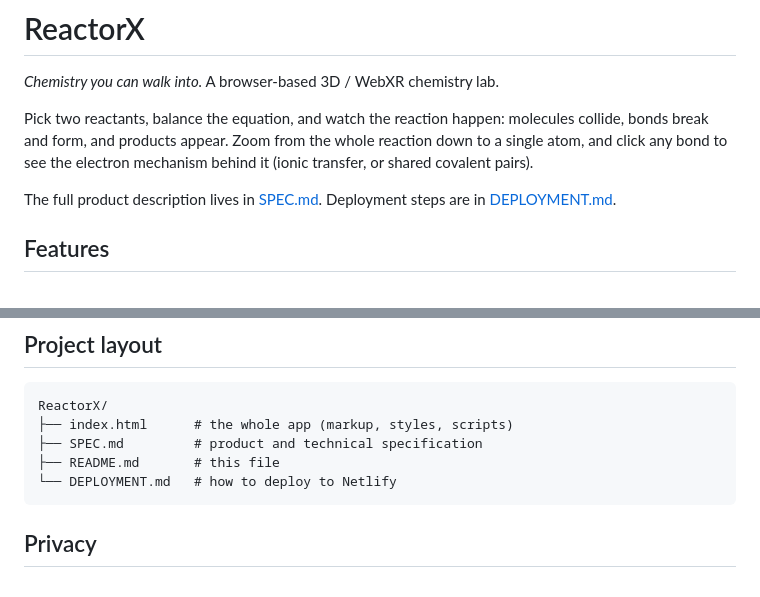
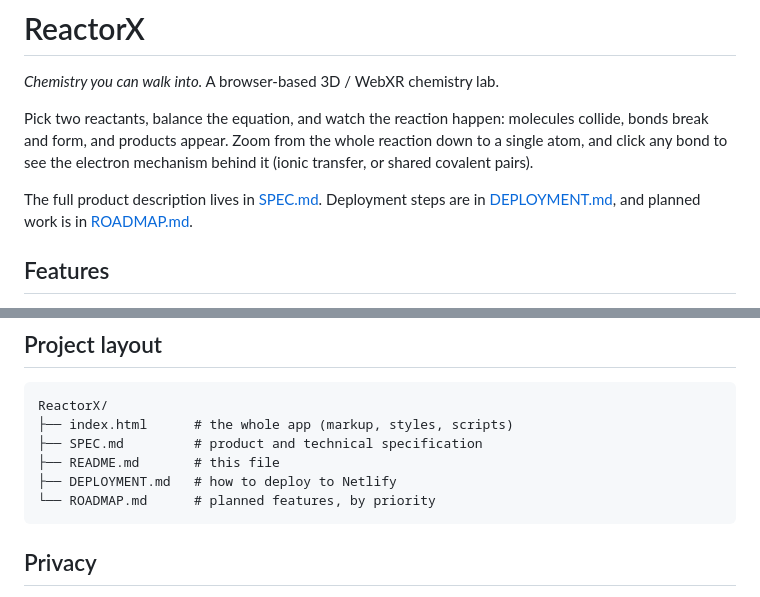
Before and after one commit to Neha3-code/ReactorX, a Markdown page: README.md, 2 parts joined by grey strips. GitHub-like rendering.

Commit message:
Add prioritized ROADMAP and link it from the README
Co-Authored-By: Claude Sonnet 5 <noreply@anthropic.com>

````diff
--- a/README.md
+++ b/README.md
@@ -4,7 +4,7 @@
 
 Pick two reactants, balance the equation, and watch the reaction happen: molecules collide, bonds break and form, and products appear. Zoom from the whole reaction down to a single atom, and click any bond to see the electron mechanism behind it (ionic transfer, or shared covalent pairs).
 
-The full product description lives in [SPEC.md](SPEC.md). Deployment steps are in [DEPLOYMENT.md](DEPLOYMENT.md).
+The full product description lives in [SPEC.md](SPEC.md). Deployment steps are in [DEPLOYMENT.md](DEPLOYMENT.md), and planned work is in [ROADMAP.md](ROADMAP.md).
 
 ## Features
 
@@ -86,7 +86,8 @@ ReactorX/
 ├── index.html      # the whole app (markup, styles, scripts)
 ├── SPEC.md         # product and technical specification
 ├── README.md       # this file
-└── DEPLOYMENT.md   # how to deploy to Netlify
+├── DEPLOYMENT.md   # how to deploy to Netlify
+└── ROADMAP.md      # planned features, by priority
 ```
 
 ## Privacy
````
Also changed, not shown: ROADMAP.md (added, +62 -0 lines).
